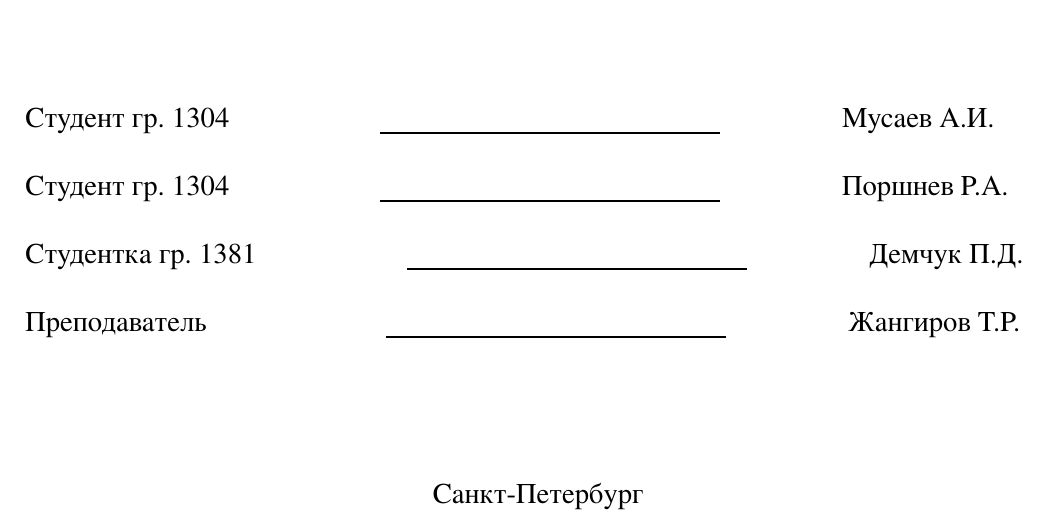
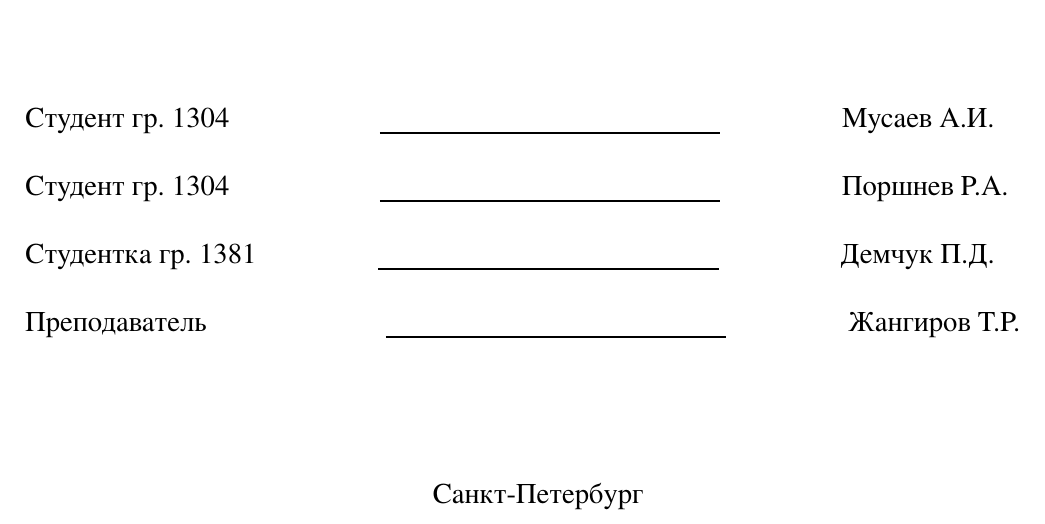
Before and after one commit to RomanPorshnev/Summer_Practice, a LaTeX document (Report TEX/main.tex): part of page 1 of 6, cut so that both start at the same text. The pictures show the PDF file Report.pdf that the author committed with the source.

Commit message:
Fix report

```diff
--- a/Report TEX/main.tex
+++ b/Report TEX/main.tex
@@ -16,7 +16,7 @@
 \end{center}
 \Large{Студент гр. 1304 \qquad \qquad \quad \underline{\hspace{6cm}} \qquad \qquad Мусаев А.И.}\\[0.25cm]
 \Large{Студент гр. 1304 \qquad \qquad \quad \underline{\hspace{6cm}} \qquad \qquad Поршнев Р.А.}\\[0.25cm]
-\Large{Студентка гр. 1381 \qquad \qquad \quad \underline{\hspace{6cm}} \qquad \qquad Демчук П.Д.}\\[0.25cm]
+\Large{Студентка гр. 1381 \qquad \quad \quad \underline{\hspace{6cm}} \qquad \qquad Демчук П.Д.}\\[0.25cm]
 \Large{Преподаватель \qquad \qquad \qquad \underline{\hspace{6cm}} \qquad \qquad Жангиров Т.Р.}\\[1cm]
 \begin{center}
     Санкт-Петербург\\
```
Also changed, not shown: Report.pdf.
